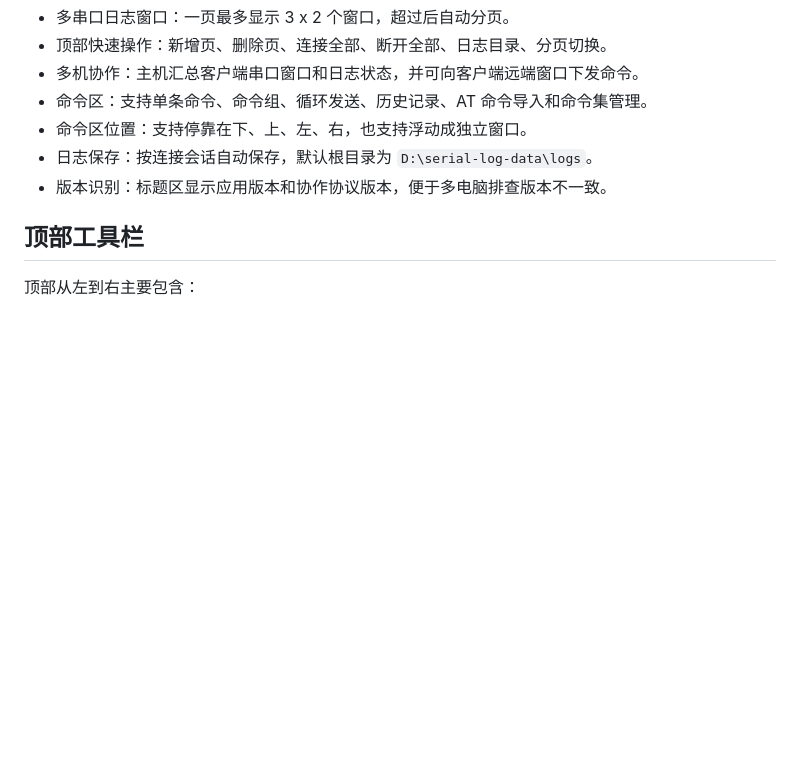
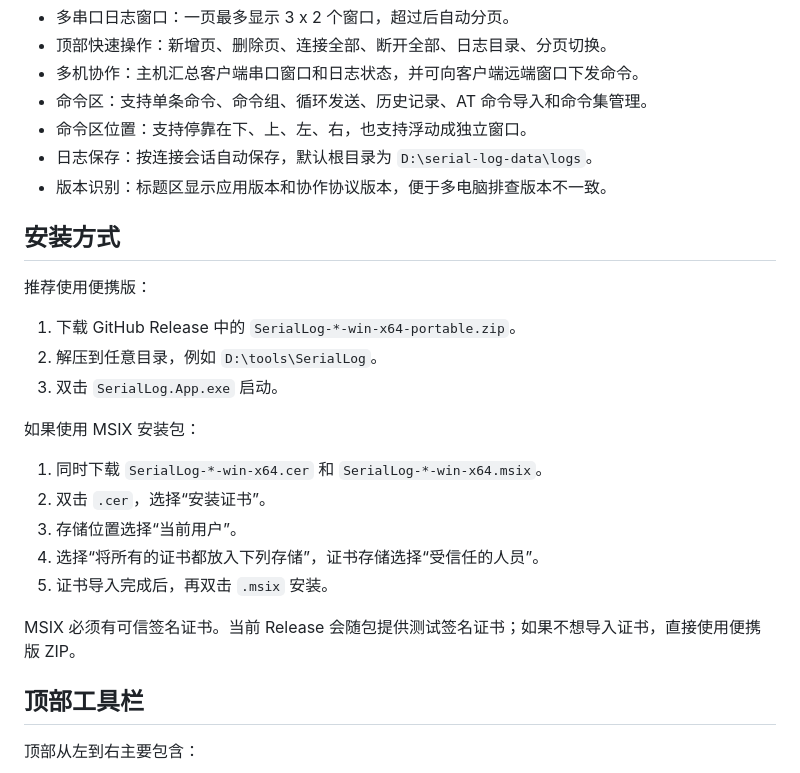
Before and after one commit to wangjingping-88/serial-log, a Markdown page: docs/使用说明.md, the part around the change. Rendered like a GitHub page; blank space fills up the shorter version.

```diff
--- a/docs/使用说明.md
+++ b/docs/使用说明.md
@@ -11,6 +11,24 @@ Serial Log 是一个 Windows 串口日志桌面工具，基于 .NET 8 WPF。它
 - 命令区位置：支持停靠在下、上、左、右，也支持浮动成独立窗口。
 - 日志保存：按连接会话自动保存，默认根目录为 `D:\serial-log-data\logs`。
 - 版本识别：标题区显示应用版本和协作协议版本，便于多电脑排查版本不一致。
+
+## 安装方式
+
+推荐使用便携版：
+
+1. 下载 GitHub Release 中的 `SerialLog-*-win-x64-portable.zip`。
+2. 解压到任意目录，例如 `D:\tools\SerialLog`。
+3. 双击 `SerialLog.App.exe` 启动。
+
+如果使用 MSIX 安装包：
+
+1. 同时下载 `SerialLog-*-win-x64.cer` 和 `SerialLog-*-win-x64.msix`。
+2. 双击 `.cer`，选择“安装证书”。
+3. 存储位置选择“当前用户”。
+4. 选择“将所有的证书都放入下列存储”，证书存储选择“受信任的人员”。
+5. 证书导入完成后，再双击 `.msix` 安装。
+
+MSIX 必须有可信签名证书。当前 Release 会随包提供测试签名证书；如果不想导入证书，直接使用便携版 ZIP。
 
 ## 顶部工具栏
 
```
Also changed, not shown: README.md (+14 -2 lines), docs/images/serial-log-command-panel.png, docs/images/serial-log-main.png, 3 other files.
